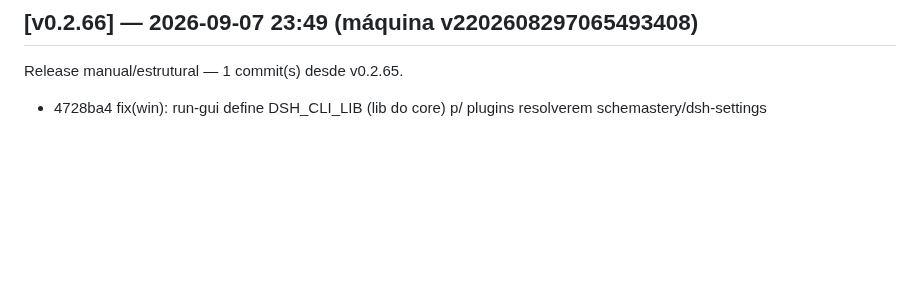
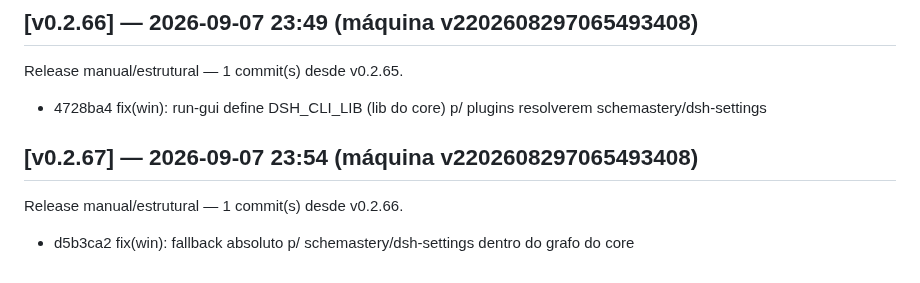
Before and after one commit to marcosmmjr2023/dsh-h-v1, a Markdown page: CHANGELOG.md, the part around the change. GitHub-like rendering; blank space fills up the shorter version.

Commit message:
release: v0.2.67 — 1 commit(s) desde v0.2.66

```diff
--- a/CHANGELOG.md
+++ b/CHANGELOG.md
@@ -284,3 +284,7 @@ Release manual/estrutural — 1 commit(s) desde v0.2.64.
 ## [v0.2.66] — 2026-09-07 23:49 (máquina v2202608297065493408)
 Release manual/estrutural — 1 commit(s) desde v0.2.65.
   - 4728ba4 fix(win): run-gui define DSH_CLI_LIB (lib do core) p/ plugins resolverem schemastery/dsh-settings
+
+## [v0.2.67] — 2026-09-07 23:54 (máquina v2202608297065493408)
+Release manual/estrutural — 1 commit(s) desde v0.2.66.
+  - d5b3ca2 fix(win): fallback absoluto p/ schemastery/dsh-settings dentro do grafo do core
```
